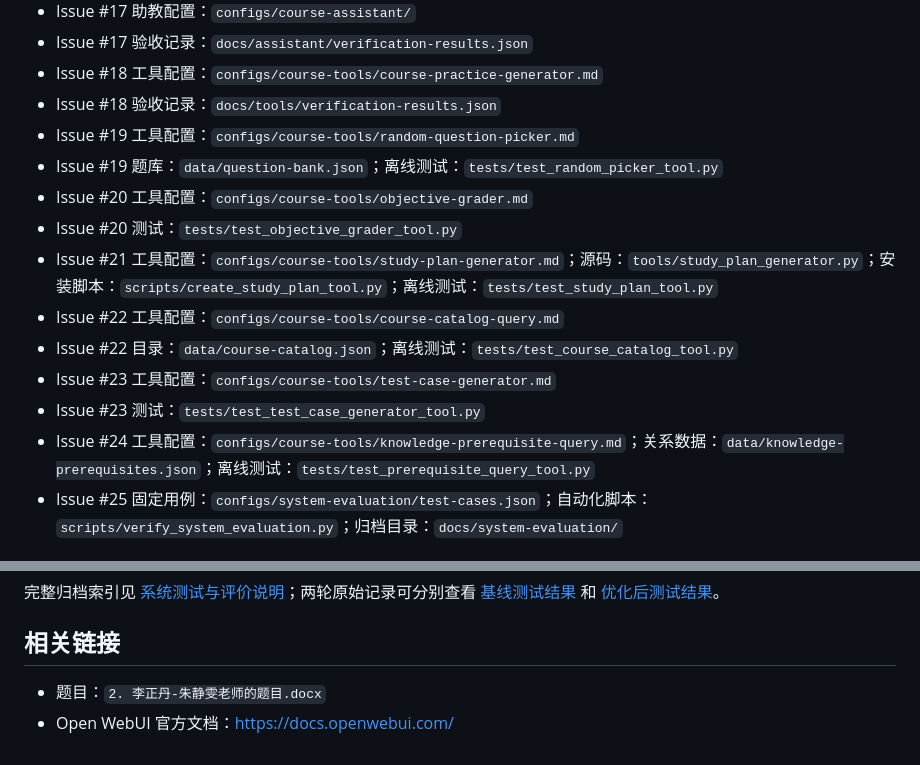
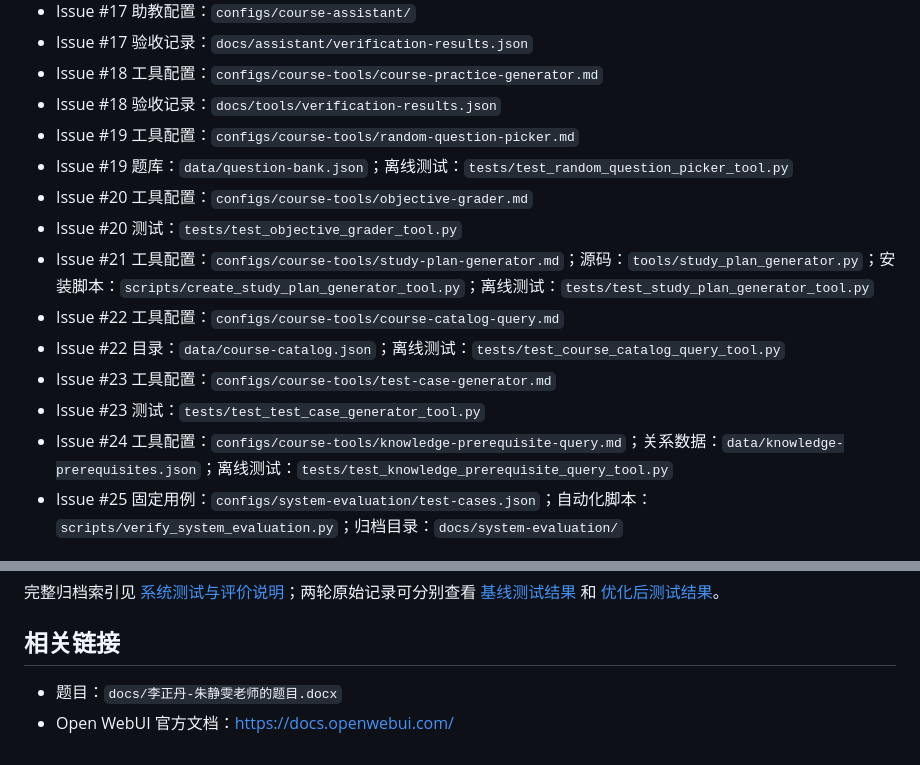
Before and after one commit to psa1K/open-webui-course-assistant, a Markdown page: README.md, 2 parts joined by grey strips. Drawn GitHub-style.

```diff
--- a/README.md
+++ b/README.md
@@ -167,15 +198,15 @@ export OPENWEBUI_PASSWORD="你的管理员密码"
 - Issue #18 工具配置：`configs/course-tools/course-practice-generator.md`
 - Issue #18 验收记录：`docs/tools/verification-results.json`
 - Issue #19 工具配置：`configs/course-tools/random-question-picker.md`
-- Issue #19 题库：`data/question-bank.json`；离线测试：`tests/test_random_picker_tool.py`
+- Issue #19 题库：`data/question-bank.json`；离线测试：`tests/test_random_question_picker_tool.py`
 - Issue #20 工具配置：`configs/course-tools/objective-grader.md`
 - Issue #20 测试：`tests/test_objective_grader_tool.py`
-- Issue #21 工具配置：`configs/course-tools/study-plan-generator.md`；源码：`tools/study_plan_generator.py`；安装脚本：`scripts/create_study_plan_tool.py`；离线测试：`tests/test_study_plan_tool.py`
+- Issue #21 工具配置：`configs/course-tools/study-plan-generator.md`；源码：`tools/study_plan_generator.py`；安装脚本：`scripts/create_study_plan_generator_tool.py`；离线测试：`tests/test_study_plan_generator_tool.py`
 - Issue #22 工具配置：`configs/course-tools/course-catalog-query.md`
-- Issue #22 目录：`data/course-catalog.json`；离线测试：`tests/test_course_catalog_tool.py`
+- Issue #22 目录：`data/course-catalog.json`；离线测试：`tests/test_course_catalog_query_tool.py`
 - Issue #23 工具配置：`configs/course-tools/test-case-generator.md`
 - Issue #23 测试：`tests/test_test_case_generator_tool.py`
-- Issue #24 工具配置：`configs/course-tools/knowledge-prerequisite-query.md`；关系数据：`data/knowledge-prerequisites.json`；离线测试：`tests/test_prerequisite_query_tool.py`
+- Issue #24 工具配置：`configs/course-tools/knowledge-prerequisite-query.md`；关系数据：`data/knowledge-prerequisites.json`；离线测试：`tests/test_knowledge_prerequisite_query_tool.py`
 - Issue #25 固定用例：`configs/system-evaluation/test-cases.json`；自动化脚本：`scripts/verify_system_evaluation.py`；归档目录：`docs/system-evaluation/`
 
 ## 系统测试与评价（Issue #25）
@@ -212,5 +243,5 @@ export OPENWEBUI_PASSWORD="你的管理员密码"
 
 ## 相关链接
 
-- 题目：`2. 李正丹-朱静雯老师的题目.docx`
+- 题目：`docs/李正丹-朱静雯老师的题目.docx`
 - Open WebUI 官方文档：https://docs.openwebui.com/
```
Also changed, not shown: other parts of README.md (+39 -8 lines).
